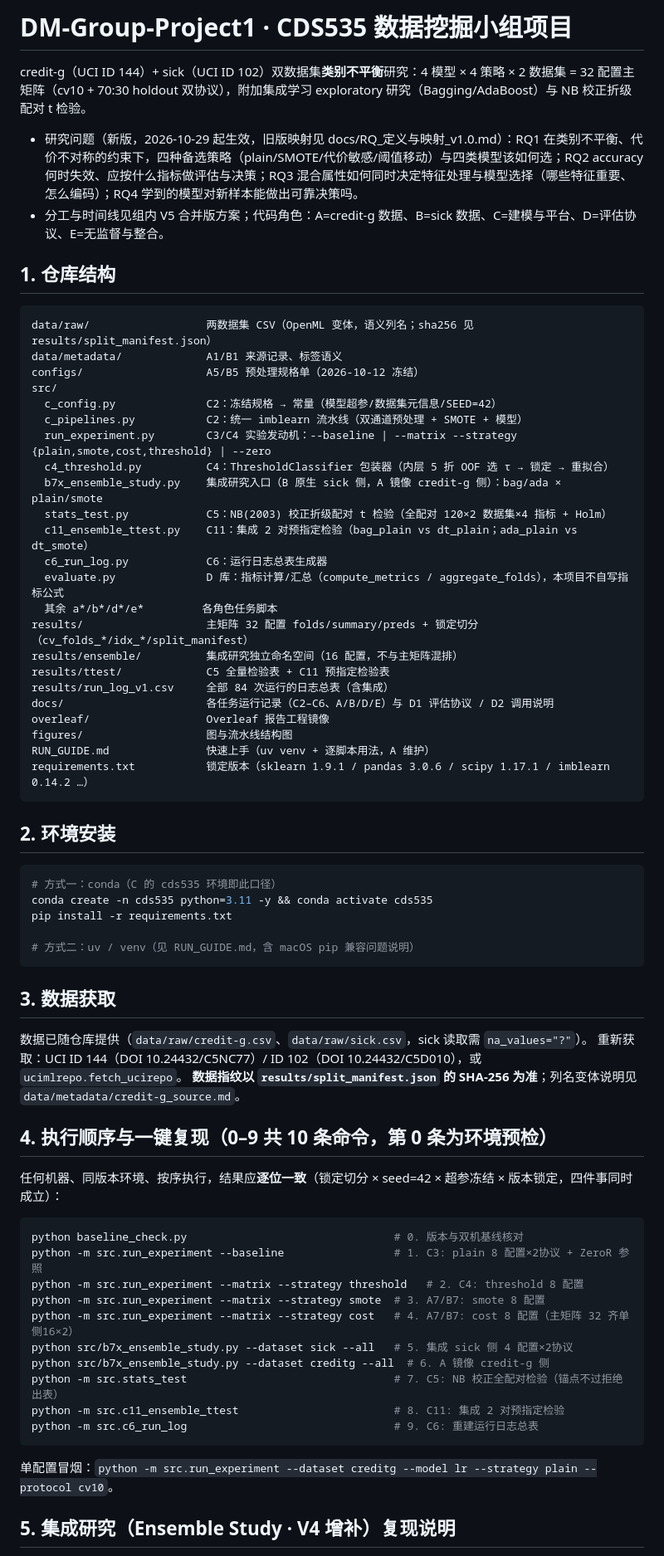
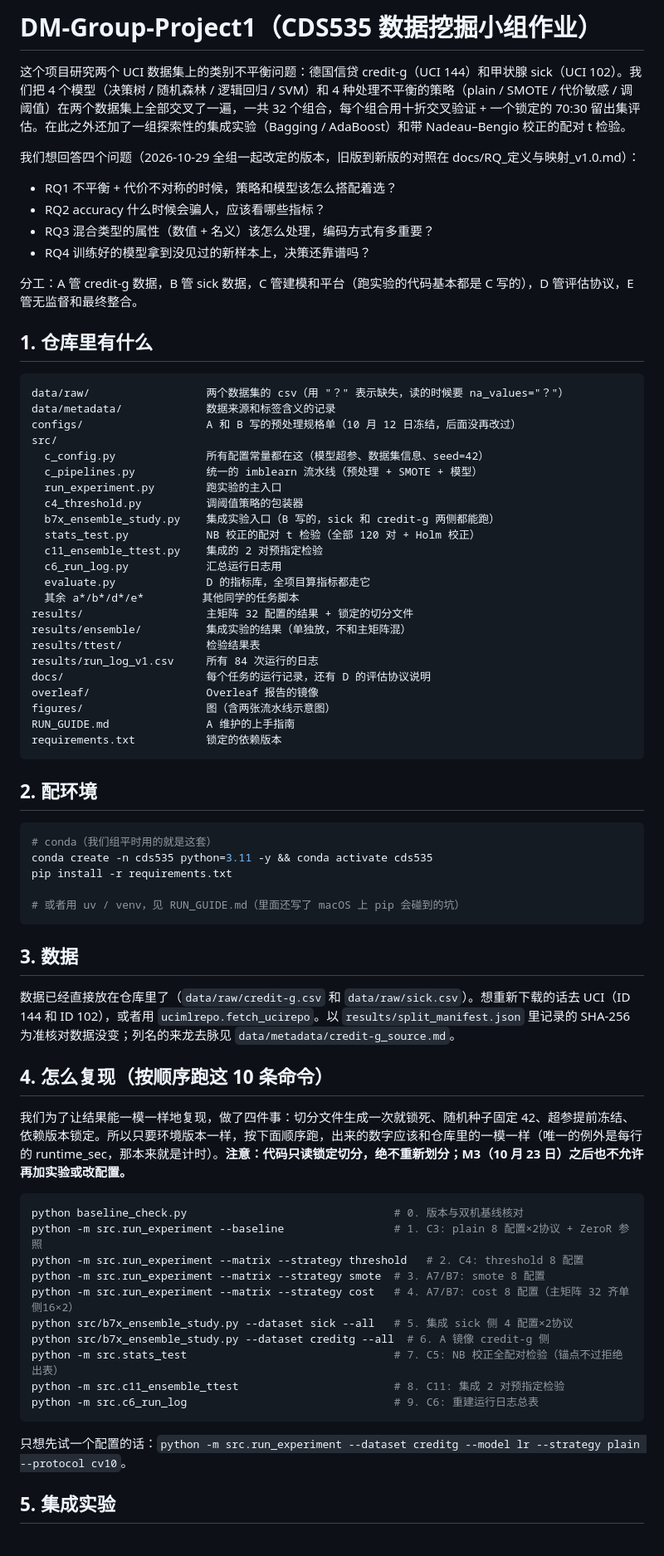
Before and after one commit to chenyanwu83-blip/DM-Group-Project1, a Markdown page: README.md, the part around one of its changes. Shown at 83% size. Drawn GitHub-style.

Commit message:
重写 README
换了个更好读的写法把项目讲清楚，10 条复现命令和路径不变；
原来"规范与协约"那节并进了复现说明里。

````diff
--- a/README.md
+++ b/README.md
@@ -1,57 +1,61 @@
-# DM-Group-Project1 · CDS535 数据挖掘小组项目
+# DM-Group-Project1（CDS535 数据挖掘小组作业）
 
-credit-g（UCI ID 144）+ sick（UCI ID 102）双数据集**类别不平衡**研究：4 模型 × 4 策略 × 2 数据集 = 32 配置主矩阵（cv10 + 70:30 holdout 双协议），附加集成学习 exploratory 研究（Bagging/AdaBoost）与 NB 校正折级配对 t 检验。
+这个项目研究两个 UCI 数据集上的类别不平衡问题：德国信贷 credit-g（UCI 144）和甲状腺 sick（UCI 102）。我们把 4 个模型（决策树 / 随机森林 / 逻辑回归 / SVM）和 4 种处理不平衡的策略（plain / SMOTE / 代价敏感 / 调阈值）在两个数据集上全部交叉了一遍，一共 32 个组合，每个组合用十折交叉验证 + 一个锁定的 70:30 留出集评估。在此之外还加了一组探索性的集成实验（Bagging / AdaBoost）和带 Nadeau–Bengio 校正的配对 t 检验。
 
-- 研究问题（新版，2026-10-29 起生效，旧版映射见 docs/RQ_定义与映射_v1.0.md）：RQ1 在类别不平衡、代价不对称的约束下，四种备选策略（plain/SMOTE/代价敏感/阈值移动）与四类模型该如何选；RQ2 accuracy 何时失效、应按什么指标做评估与决策；RQ3 混合属性如何同时决定特征处理与模型选择（哪些特征重要、怎么编码）；RQ4 学到的模型对新样本能做出可靠决策吗。
-- 分工与时间线见组内 V5 合并版方案；代码角色：A=credit-g 数据、B=sick 数据、C=建模与平台、D=评估协议、E=无监督与整合。
+我们想回答四个问题（2026-10-29 全组一起改定的版本，旧版到新版的对照在 docs/RQ_定义与映射_v1.0.md）：
 
-## 1. 仓库结构
+- RQ1 不平衡 + 代价不对称的时候，策略和模型该怎么搭配着选？
+- RQ2 accuracy 什么时候会骗人，应该看哪些指标？
+- RQ3 混合类型的属性（数值 + 名义）该怎么处理，编码方式有多重要？
+- RQ4 训练好的模型拿到没见过的新样本上，决策还靠谱吗？
+
+分工：A 管 credit-g 数据，B 管 sick 数据，C 管建模和平台（跑实验的代码基本都是 C 写的），D 管评估协议，E 管无监督和最终整合。
+
+## 1. 仓库里有什么
 
 ```text
-data/raw/                  两数据集 CSV（OpenML 变体，语义列名；sha256 见 results/split_manifest.json）
-data/metadata/             A1/B1 来源记录、标签语义
-configs/                   A5/B5 预处理规格单（2026-10-12 冻结）
+data/raw/                  两个数据集的 csv（用 "？" 表示缺失，读的时候要 na_values="？"）
+data/metadata/             数据来源和标签含义的记录
+configs/                   A 和 B 写的预处理规格单（10 月 12 日冻结，后面没再改过）
 src/
-  c_config.py              C2：冻结规格 → 常量（模型超参/数据集元信息/SEED=42）
-  c_pipelines.py           C2：统一 imblearn 流水线（双通道预处理 + SMOTE + 模型）
-  run_experiment.py        C3/C4 实验发动机：--baseline | --matrix --strategy {plain,smote,cost,threshold} | --zero
-  c4_threshold.py          C4：ThresholdClassifier 包装器（内层 5 折 OOF 选 τ → 锁定 → 重拟合）
-  b7x_ensemble_study.py    集成研究入口（B 原生 sick 侧，A 镜像 credit-g 侧）：bag/ada × plain/smote
-  stats_test.py            C5：NB(2003) 校正折级配对 t 检验（全配对 120×2 数据集×4 指标 + Holm）
-  c11_ensemble_ttest.py    C11：集成 2 对预指定检验（bag_plain vs dt_plain；ada_plain vs dt_smote）
-  c6_run_log.py            C6：运行日志总表生成器
-  evaluate.py              D 库：指标计算/汇总（compute_metrics / aggregate_folds），本项目不自写指标公式
-  其余 a*/b*/d*/e*         各角色任务脚本
-results/                   主矩阵 32 配置 folds/summary/preds + 锁定切分（cv_folds_*/idx_*/split_manifest）
-results/ensemble/          集成研究独立命名空间（16 配置，不与主矩阵混排）
-results/ttest/             C5 全量检验表 + C11 预指定检验表
-results/run_log_v1.csv     全部 84 次运行的日志总表（含集成）
-docs/                      各任务运行记录（C2–C6、A/B/D/E）与 D1 评估协议 / D2 调用说明
-overleaf/                  Overleaf 报告工程镜像
-figures/                   图与流水线结构图
-RUN_GUIDE.md               快速上手（uv venv + 逐脚本用法，A 维护）
-requirements.txt           锁定版本（sklearn 1.9.1 / pandas 3.0.6 / scipy 1.17.1 / imblearn 0.14.2 …）
+  c_config.py              所有配置常量都在这（模型超参、数据集信息、seed=42）
+  c_pipelines.py           统一的 imblearn 流水线（预处理 + SMOTE + 模型）
+  run_experiment.py        跑实验的主入口
+  c4_threshold.py          调阈值策略的包装器
+  b7x_ensemble_study.py    集成实验入口（B 写的，sick 和 credit-g 两侧都能跑）
+  stats_test.py            NB 校正的配对 t 检验（全部 120 对 + Holm 校正）
+  c11_ensemble_ttest.py    集成的 2 对预指定检验
+  c6_run_log.py            汇总运行日志用
+  evaluate.py              D 的指标库，全项目算指标都走它
+  其余 a*/b*/d*/e*         其他同学的任务脚本
+results/                   主矩阵 32 配置的结果 + 锁定的切分文件
+results/ensemble/          集成实验的结果（单独放，不和主矩阵混）
+results/ttest/             检验结果表
+results/run_log_v1.csv     所有 84 次运行的日志
+docs/                      每个任务的运行记录，还有 D 的评估协议说明
+overleaf/                  Overleaf 报告的镜像
+figures/                   图（含两张流水线示意图）
+RUN_GUIDE.md               A 维护的上手指南
+requirements.txt           锁定的依赖版本
 ```
 
-## 2. 环境安装
+## 2. 配环境
 
 ```bash
-# 方式一：conda（C 的 cds535 环境即此口径）
+# conda（我们组平时用的就是这套）
 conda create -n cds535 python=3.11 -y && conda activate cds535
 pip install -r requirements.txt
 
-# 方式二：uv / venv（见 RUN_GUIDE.md，含 macOS pip 兼容问题说明）
+# 或者用 uv / venv，见 RUN_GUIDE.md（里面还写了 macOS 上 pip 会碰到的坑）
 ```
 
-## 3. 数据获取
+## 3. 数据
 
-数据已随仓库提供（`data/raw/credit-g.csv`、`data/raw/sick.csv`，sick 读取需 `na_values="?"`）。
-重新获取：UCI ID 144（DOI 10.24432/C5NC77）/ ID 102（DOI 10.24432/C5D010），或 `ucimlrepo.fetch_ucirepo`。
-**数据指纹以 `results/split_manifest.json` 的 SHA-256 为准**；列名变体说明见 `data/metadata/credit-g_source.md`。
+数据已经直接放在仓库里了（`data/raw/credit-g.csv` 和 `data/raw/sick.csv`）。想重新下载的话去 UCI（ID 144 和 ID 102），或者用 `ucimlrepo.fetch_ucirepo`。以 `results/split_manifest.json` 里记录的 SHA-256 为准核对数据没变；列名的来龙去脉见 `data/metadata/credit-g_source.md`。
 
-## 4. 执行顺序与一键复现（0–9 共 10 条命令，第 0 条为环境预检）
+## 4. 怎么复现（按顺序跑这 10 条命令）
 
-任何机器、同版本环境、按序执行，结果应**逐位一致**（锁定切分 × seed=42 × 超参冻结 × 版本锁定，四件事同时成立）：
+我们为了让结果能一模一样地复现，做了四件事：切分文件生成一次就锁死、随机种子固定 42、超参提前冻结、依赖版本锁定。所以只要环境版本一样，按下面顺序跑，出来的数字应该和仓库里的一模一样（唯一的例外是每行的 runtime_sec，那本来就是计时）。**注意：代码只读锁定切分，绝不重新划分；M3（10 月 23 日）之后也不允许再加实验或改配置。**
 
 ```bash
 python baseline_check.py                                # 0. 版本与双机基线核对
@@ -66,7 +70,7 @@ python -m src.c11_ensemble_ttest                        # 8. C11: 集成 2 对
 python -m src.c6_run_log                                # 9. C6: 重建运行日志总表
 ```
 
-单配置冒烟：`python -m src.run_experiment --dataset creditg --model lr --strategy plain --protocol cv10`。
+只想先试一个配置的话：`python -m src.run_experiment --dataset creditg --model lr --strategy plain --protocol cv10`。
 
-## 5. 集成研究（Ensemble Study · V4 增补）复现说明
+## 5. 集成实验
 
````
Also changed, not shown: other parts of README.md (+5 -16 lines).
